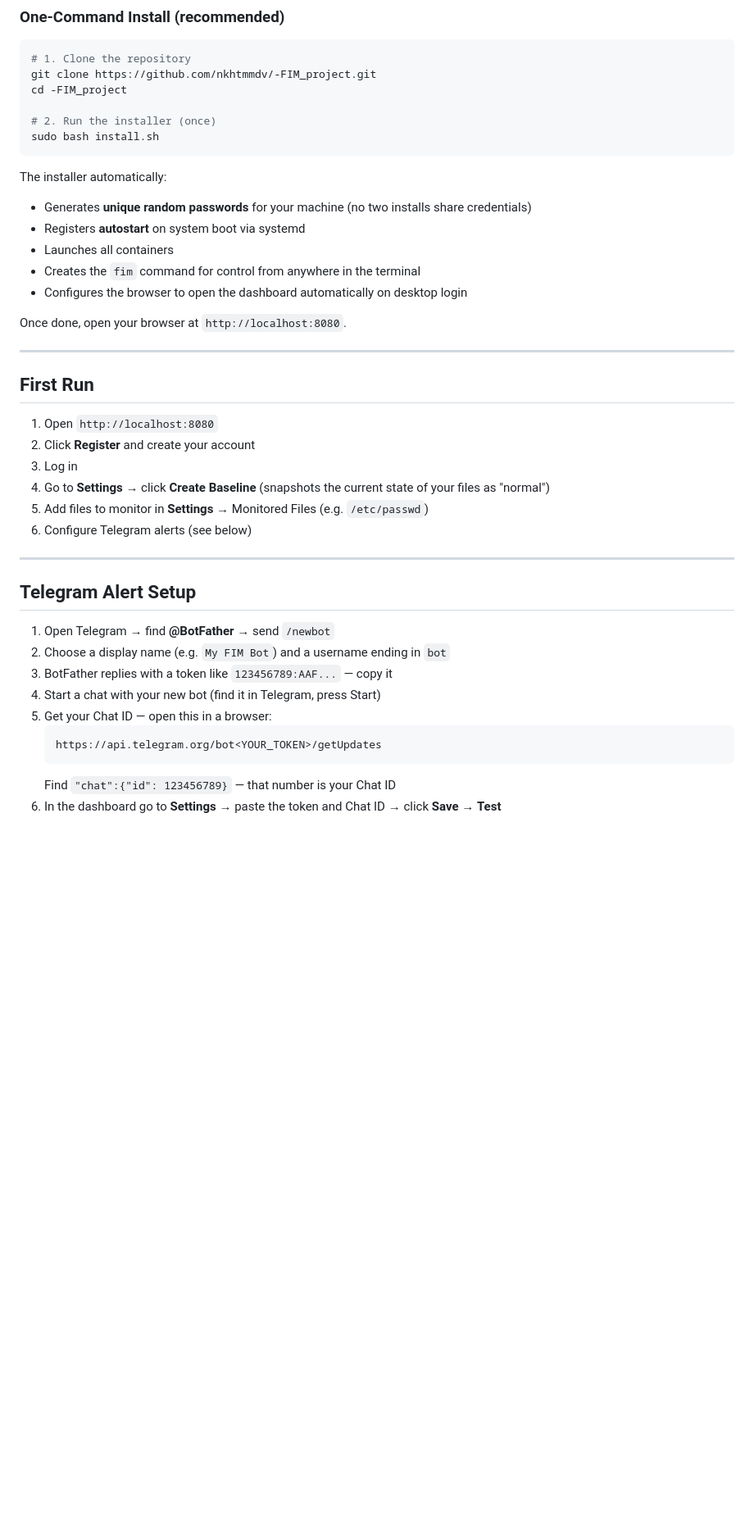
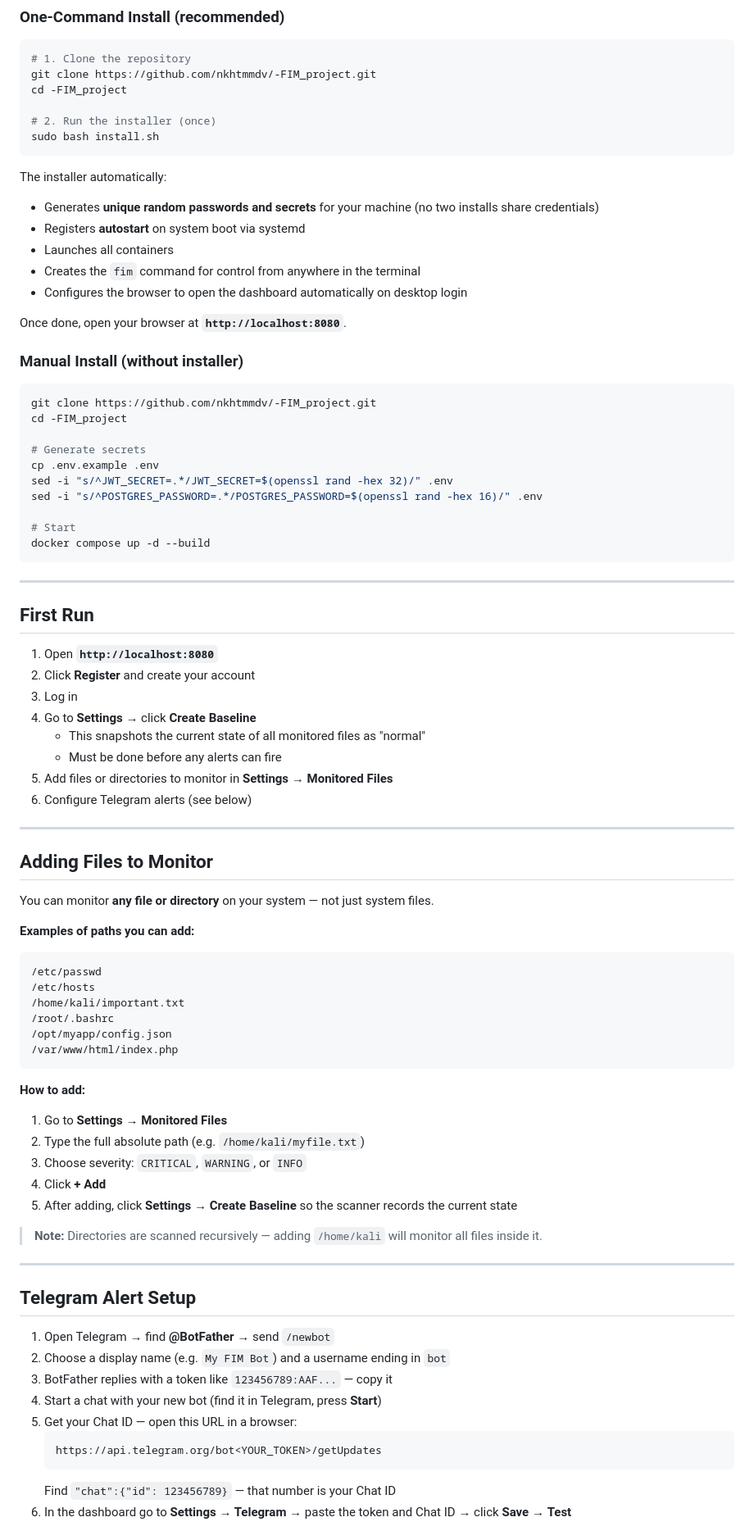
Before and after one commit to nkhtmmdv/-FIM_project, a Markdown page: README.md, the part around one of its changes. Shown at 82% size. Rendered like a GitHub page; blank space fills up the shorter version.

````diff
--- a/README.md
+++ b/README.md
@@ -53,24 +53,66 @@ sudo bash install.sh
 ```
 
 The installer automatically:
-- Generates **unique random passwords** for your machine (no two installs share credentials)
+- Generates **unique random passwords and secrets** for your machine (no two installs share credentials)
 - Registers **autostart** on system boot via systemd
 - Launches all containers
 - Creates the `fim` command for control from anywhere in the terminal
 - Configures the browser to open the dashboard automatically on desktop login
 
-Once done, open your browser at `http://localhost:8080`.
+Once done, open your browser at **`http://localhost:8080`**.
+
+### Manual Install (without installer)
+
+```bash
+git clone https://github.com/nkhtmmdv/-FIM_project.git
+cd -FIM_project
+
+# Generate secrets
+cp .env.example .env
+sed -i "s/^JWT_SECRET=.*/JWT_SECRET=$(openssl rand -hex 32)/" .env
+sed -i "s/^POSTGRES_PASSWORD=.*/POSTGRES_PASSWORD=$(openssl rand -hex 16)/" .env
+
+# Start
+docker compose up -d --build
+```
 
 ---
 
 ## First Run
 
-1. Open `http://localhost:8080`
+1. Open **`http://localhost:8080`**
 2. Click **Register** and create your account
 3. Log in
-4. Go to **Settings** → click **Create Baseline** (snapshots the current state of your files as "normal")
-5. Add files to monitor in **Settings** → Monitored Files (e.g. `/etc/passwd`)
+4. Go to **Settings** → click **Create Baseline**
+   - This snapshots the current state of all monitored files as "normal"
+   - Must be done before any alerts can fire
+5. Add files or directories to monitor in **Settings → Monitored Files**
 6. Configure Telegram alerts (see below)
+
+---
+
+## Adding Files to Monitor
+
+You can monitor **any file or directory** on your system — not just system files.
+
+**Examples of paths you can add:**
+```
+/etc/passwd
+/etc/hosts
+/home/kali/important.txt
+/root/.bashrc
+/opt/myapp/config.json
+/var/www/html/index.php
+```
+
+**How to add:**
+1. Go to **Settings → Monitored Files**
+2. Type the full absolute path (e.g. `/home/kali/myfile.txt`)
+3. Choose severity: `CRITICAL`, `WARNING`, or `INFO`
+4. Click **+ Add**
+5. After adding, click **Settings → Create Baseline** so the scanner records the current state
+
+> **Note:** Directories are scanned recursively — adding `/home/kali` will monitor all files inside it.
 
 ---
 
@@ -79,11 +121,11 @@ Once done, open your browser at `http://localhost:8080`.
 1. Open Telegram → find **@BotFather** → send `/newbot`
 2. Choose a display name (e.g. `My FIM Bot`) and a username ending in `bot`
 3. BotFather replies with a token like `123456789:AAF...` — copy it
-4. Start a chat with your new bot (find it in Telegram, press Start)
-5. Get your Chat ID — open this in a browser:
+4. Start a chat with your new bot (find it in Telegram, press **Start**)
+5. Get your Chat ID — open this URL in a browser:
    ```
    https://api.telegram.org/bot<YOUR_TOKEN>/getUpdates
    ```
    Find `"chat":{"id": 123456789}` — that number is your Chat ID
-6. In the dashboard go to **Settings** → paste the token and Chat ID → click **Save** → **Test**
+6. In the dashboard go to **Settings → Telegram** → paste the token and Chat ID → click **Save** → **Test**
 
````
Also changed, not shown: other parts of README.md (+70 -44 lines).
